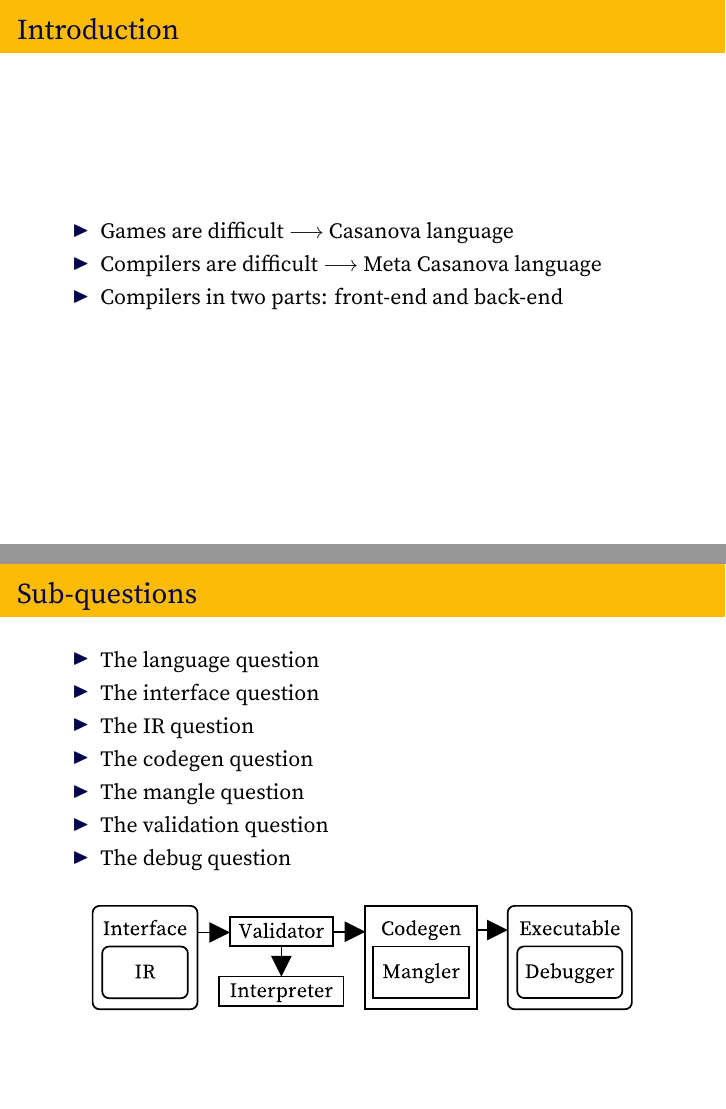
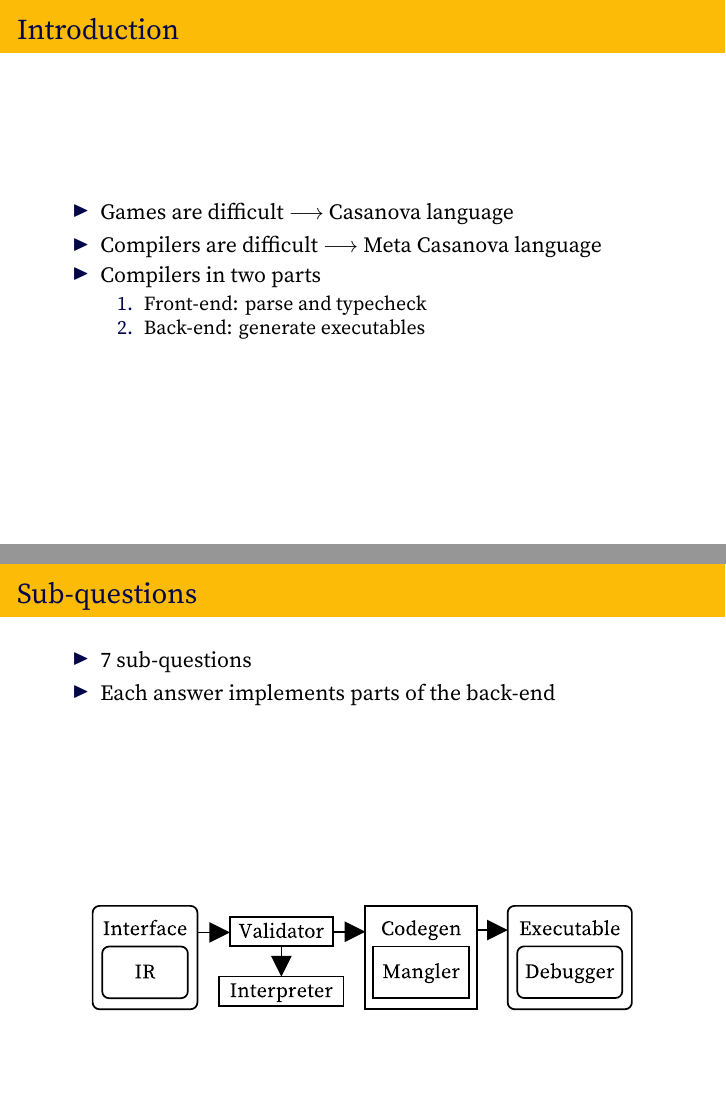
Before and after one commit to snipstruis/bachelor_defence, LaTeX slides (main.tex): pages 2 and 6 of 20, joined at a grey line. Compiled offline with XeLaTeX.

Commit message:
third commit

```diff
--- a/main.tex
+++ b/main.tex
@@ -30,7 +30,11 @@
 \begin{itemize}
     \item Games are difficult $\longrightarrow$ Casanova language
     \item Compilers are difficult $\longrightarrow$ Meta Casanova language
-    \item Compilers in two parts: front-end and back-end
+    \item Compilers in two parts
+    \begin{enumerate}
+        \item Front-end: parse and typecheck
+        \item Back-end: generate executables
+    \end{enumerate}
 \end{itemize}
 
 \end{frame}\begin{frame}\frametitle{Contents}
@@ -56,13 +60,15 @@
 
 \end{frame}\begin{frame}[t]\frametitle{Sub-questions}
 \begin{itemize}
-    \item The language question
-    \item The interface question
-    \item The IR question
-    \item The codegen question
-    \item The mangle question
-    \item The validation question
-    \item The debug question
+    \item 7 sub-questions
+    \item Each answer implements parts of the back-end
+    %\item The language question
+    %\item The interface question
+    %\item The IR question
+    %\item The codegen question
+    %\item The mangle question
+    %\item The validation question
+    %\item The debug question
 \end{itemize}
 \begin{textblock*}{0.75\paperwidth}(0.125\paperwidth,6cm)\includegraphics[width=0.75\paperwidth]{overview}\end{textblock*}
 
```
Also changed, not shown: graphics/defence.JPG (added), main.tex (7 more changed lines), 2 other files.
